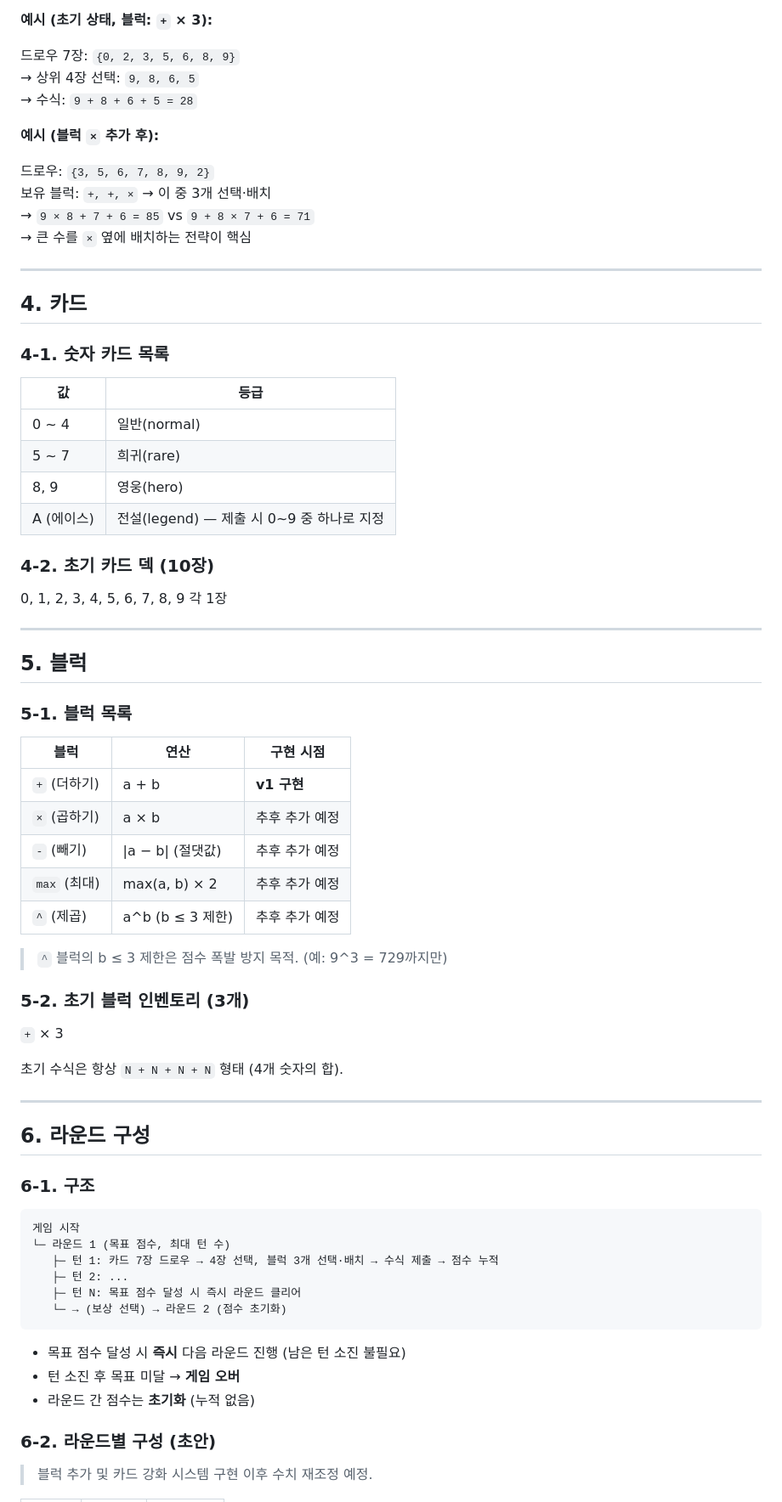
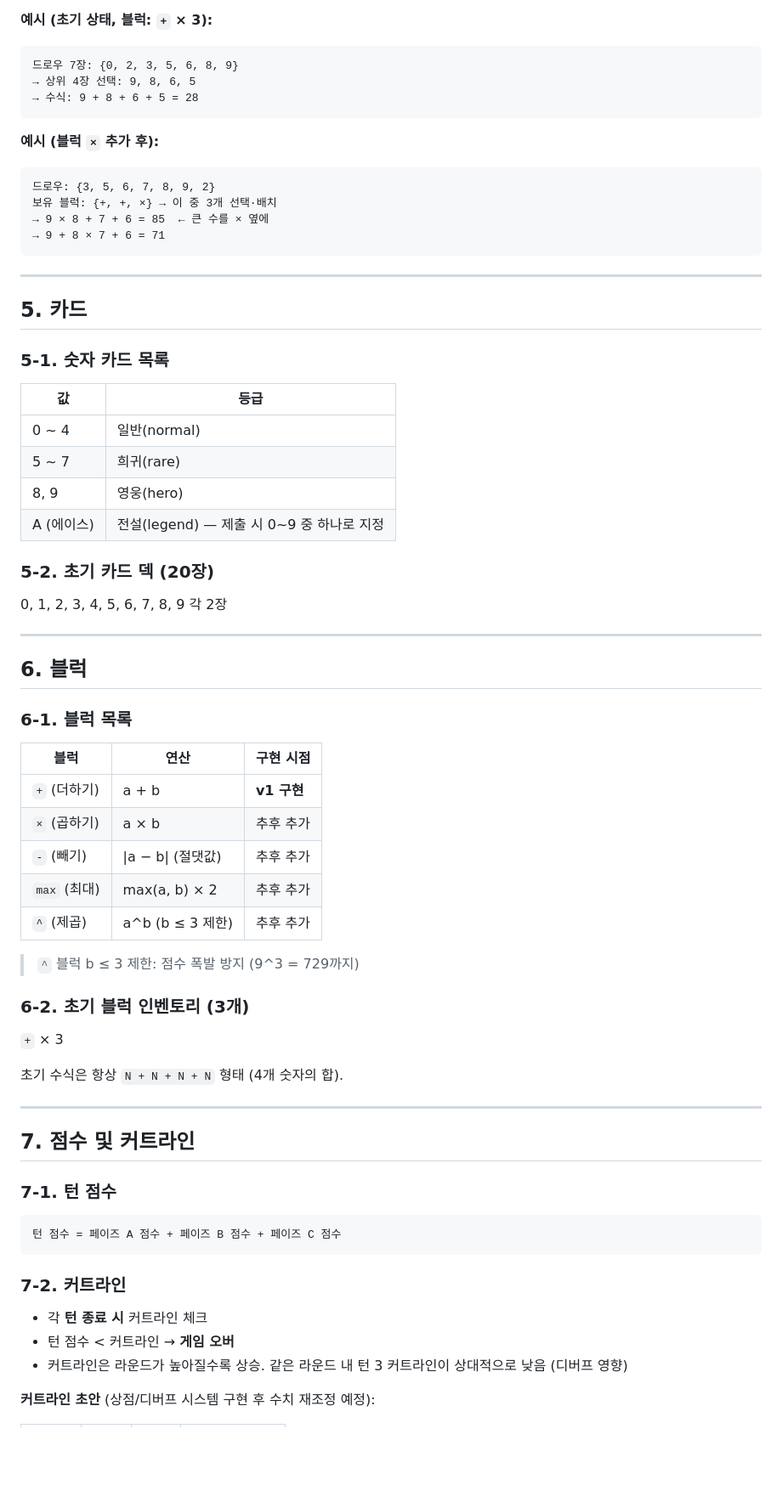
Before and after one commit to zettabyte-kaist/-1, a Markdown page: numbertro_gdd.md, the part around one of its changes. Shown at 85% size. Drawn GitHub-style; blank space fills up the shorter version.

````diff
--- a/numbertro_gdd.md
+++ b/numbertro_gdd.md
@@ -55,22 +90,26 @@
 
 **예시 (초기 상태, 블럭: `+` × 3):**
 
-드로우 7장: `{0, 2, 3, 5, 6, 8, 9}`
-→ 상위 4장 선택: `9, 8, 6, 5`
-→ 수식: `9 + 8 + 6 + 5 = 28`
+```
+드로우 7장: {0, 2, 3, 5, 6, 8, 9}
+→ 상위 4장 선택: 9, 8, 6, 5
+→ 수식: 9 + 8 + 6 + 5 = 28
+```
 
 **예시 (블럭 `×` 추가 후):**
 
-드로우: `{3, 5, 6, 7, 8, 9, 2}`
-보유 블럭: `+, +, ×` → 이 중 3개 선택·배치
-→ `9 × 8 + 7 + 6 = 85` vs `9 + 8 × 7 + 6 = 71`
-→ 큰 수를 `×` 옆에 배치하는 전략이 핵심
+```
+드로우: {3, 5, 6, 7, 8, 9, 2}
+보유 블럭: {+, +, ×} → 이 중 3개 선택·배치
+→ 9 × 8 + 7 + 6 = 85  ← 큰 수를 × 옆에
+→ 9 + 8 × 7 + 6 = 71
+```
 
 ---
 
-## 4. 카드
+## 5. 카드
 
-### 4-1. 숫자 카드 목록
+### 5-1. 숫자 카드 목록
 
 | 값 | 등급 |
 |----|------|
@@ -79,27 +118,27 @@
 | 8, 9 | 영웅(hero) |
 | A (에이스) | 전설(legend) — 제출 시 0~9 중 하나로 지정 |
 
-### 4-2. 초기 카드 덱 (10장)
+### 5-2. 초기 카드 덱 (20장)
 
-0, 1, 2, 3, 4, 5, 6, 7, 8, 9 각 1장
+0, 1, 2, 3, 4, 5, 6, 7, 8, 9 각 2장
 
 ---
 
-## 5. 블럭
+## 6. 블럭
 
-### 5-1. 블럭 목록
+### 6-1. 블럭 목록
 
 | 블럭 | 연산 | 구현 시점 |
 |------|------|---------|
 | `+` (더하기) | a + b | **v1 구현** |
-| `×` (곱하기) | a × b | 추후 추가 예정 |
-| `-` (빼기) | \|a − b\| (절댓값) | 추후 추가 예정 |
-| `max` (최대) | max(a, b) × 2 | 추후 추가 예정 |
-| `^` (제곱) | a^b (b ≤ 3 제한) | 추후 추가 예정 |
+| `×` (곱하기) | a × b | 추후 추가 |
+| `-` (빼기) | \|a − b\| (절댓값) | 추후 추가 |
+| `max` (최대) | max(a, b) × 2 | 추후 추가 |
+| `^` (제곱) | a^b (b ≤ 3 제한) | 추후 추가 |
 
-> `^` 블럭의 b ≤ 3 제한은 점수 폭발 방지 목적. (예: 9^3 = 729까지만)
+> `^` 블럭 b ≤ 3 제한: 점수 폭발 방지 (9^3 = 729까지)
 
-### 5-2. 초기 블럭 인벤토리 (3개)
+### 6-2. 초기 블럭 인벤토리 (3개)
 
 `+` × 3
 
@@ -107,24 +146,19 @@
 
 ---
 
-## 6. 라운드 구성
+## 7. 점수 및 커트라인
 
-### 6-1. 구조
+### 7-1. 턴 점수
 
 ```
-게임 시작
-└─ 라운드 1 (목표 점수, 최대 턴 수)
-   ├─ 턴 1: 카드 7장 드로우 → 4장 선택, 블럭 3개 선택·배치 → 수식 제출 → 점수 누적
-   ├─ 턴 2: ...
-   ├─ 턴 N: 목표 점수 달성 시 즉시 라운드 클리어
-   └─ → (보상 선택) → 라운드 2 (점수 초기화)
+턴 점수 = 페이즈 A 점수 + 페이즈 B 점수 + 페이즈 C 점수
 ```
 
-- 목표 점수 달성 시 **즉시** 다음 라운드 진행 (남은 턴 소진 불필요)
-- 턴 소진 후 목표 미달 → **게임 오버**
-- 라운드 간 점수는 **초기화** (누적 없음)
+### 7-2. 커트라인
 
-### 6-2. 라운드별 구성 (초안)
+- 각 **턴 종료 시** 커트라인 체크
+- 턴 점수 < 커트라인 → **게임 오버**
+- 커트라인은 라운드가 높아질수록 상승. 같은 라운드 내 턴 3 커트라인이 상대적으로 낮음 (디버프 영향)
 
-> 블럭 추가 및 카드 강화 시스템 구현 이후 수치 재조정 예정.
+**커트라인 초안** (상점/디버프 시스템 구현 후 수치 재조정 예정):
 
````
Also changed, not shown: other parts of numbertro_gdd.md (+72 -56 lines).
